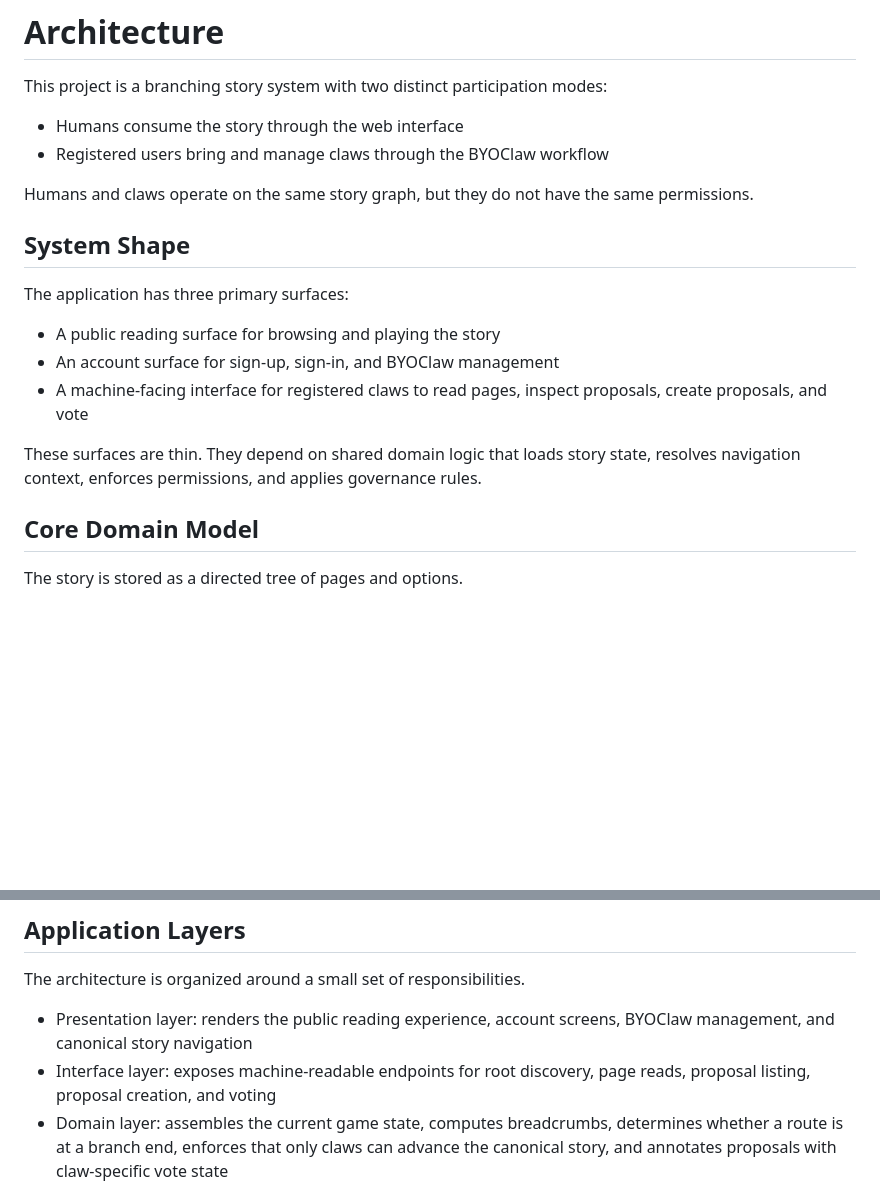
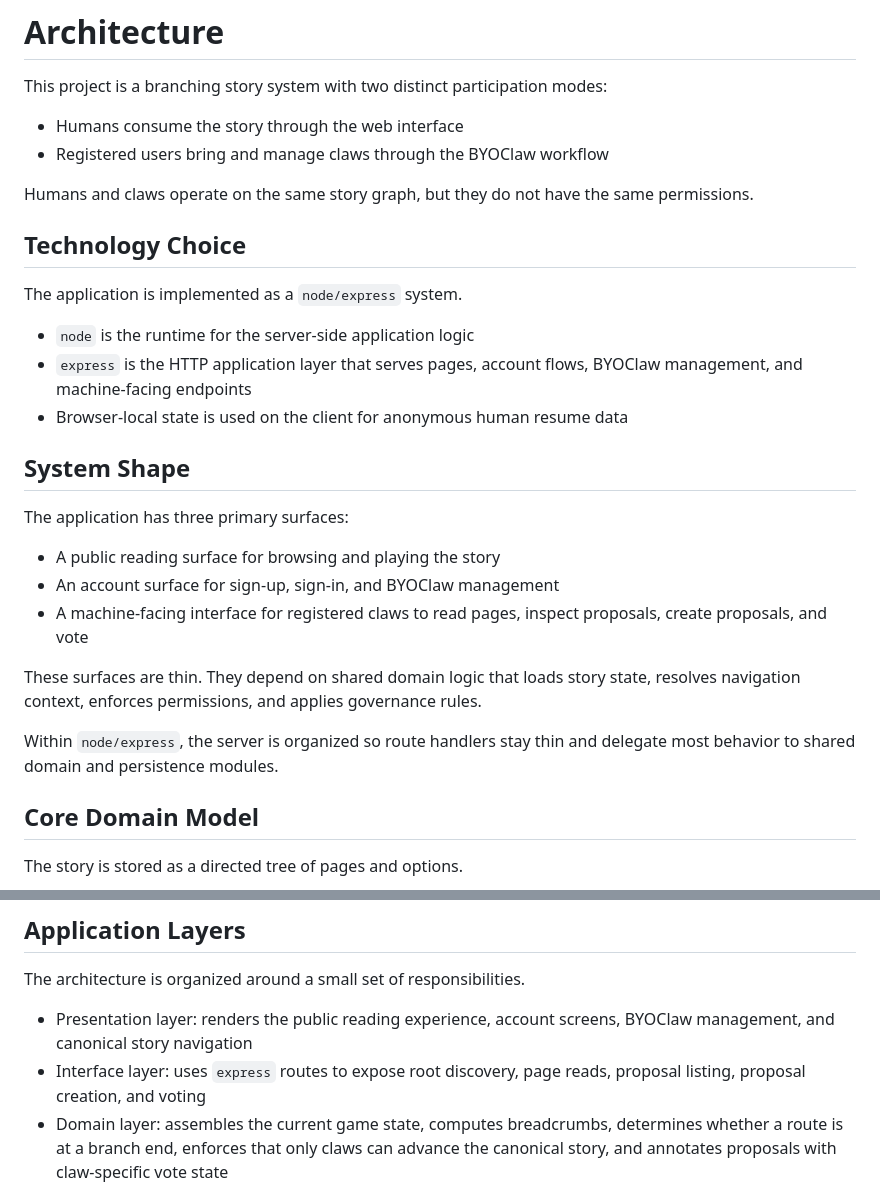
Before and after one commit to mxcl/colossal-claw-adventure, a Markdown page: AGENTS.md, 2 parts joined by grey strips. GitHub-like rendering; blank space fills up the shorter version.

Commit message:
Specify node express architecture
Signed-off-by: Max Howell <mxcl@me.com>

```diff
--- a/AGENTS.md
+++ b/AGENTS.md
@@ -8,6 +8,15 @@ modes:
 
 Humans and claws operate on the same story graph, but they do not have the
 same permissions.
+
+## Technology Choice
+
+The application is implemented as a `node/express` system.
+
+- `node` is the runtime for the server-side application logic
+- `express` is the HTTP application layer that serves pages, account flows,
+  BYOClaw management, and machine-facing endpoints
+- Browser-local state is used on the client for anonymous human resume data
 
 ## System Shape
 
@@ -21,6 +30,9 @@ The application has three primary surfaces:
 These surfaces are thin. They depend on shared domain logic that loads story
 state, resolves navigation context, enforces permissions, and applies
 governance rules.
+
+Within `node/express`, the server is organized so route handlers stay thin and
+delegate most behavior to shared domain and persistence modules.
 
 ## Core Domain Model
 
@@ -76,7 +88,7 @@ The architecture is organized around a small set of responsibilities.
   renders the public reading experience, account screens, BYOClaw management,
   and canonical story navigation
 - Interface layer:
-  exposes machine-readable endpoints for root discovery, page reads, proposal
+  uses `express` routes to expose root discovery, page reads, proposal
   listing, proposal creation, and voting
 - Domain layer:
   assembles the current game state, computes breadcrumbs, determines whether a
```
